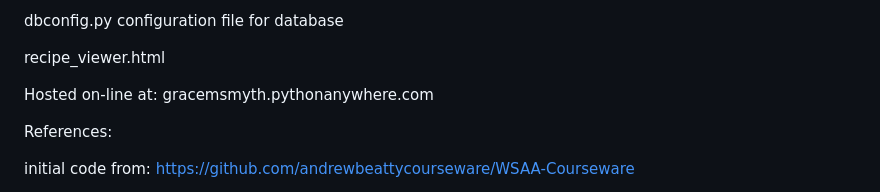
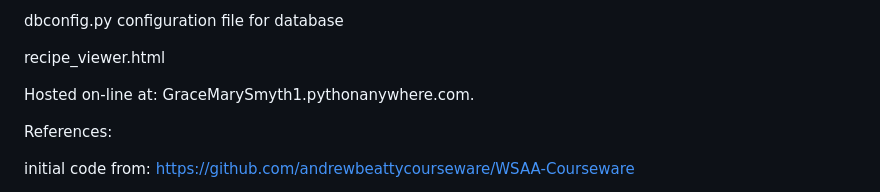
Before and after one commit to GraceMarySmyth/WSAA-coursework, a Markdown page: Big Project/README.md, the part around the change. GitHub-like rendering.

```diff
--- a/Big Project/README.md
+++ b/Big Project/README.md
@@ -60,7 +60,7 @@ configuration file for database
 recipe_viewer.html
 
 Hosted on-line at:
-gracemsmyth.pythonanywhere.com
+GraceMarySmyth1.pythonanywhere.com.
 
 
 References:
```
